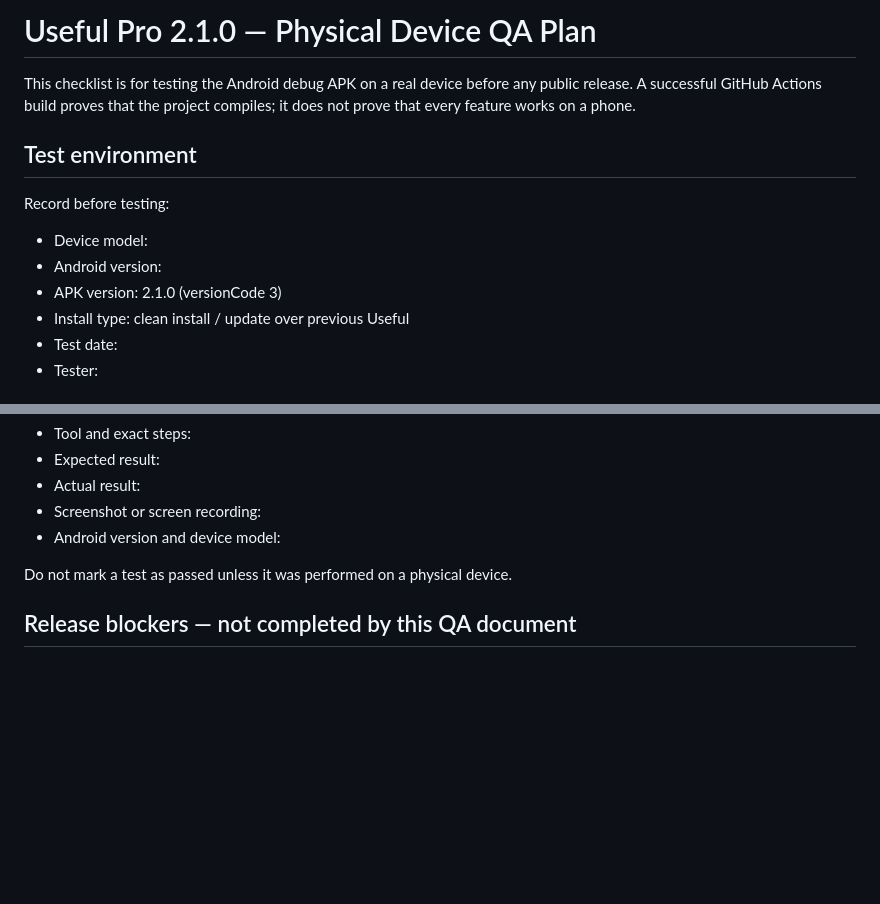
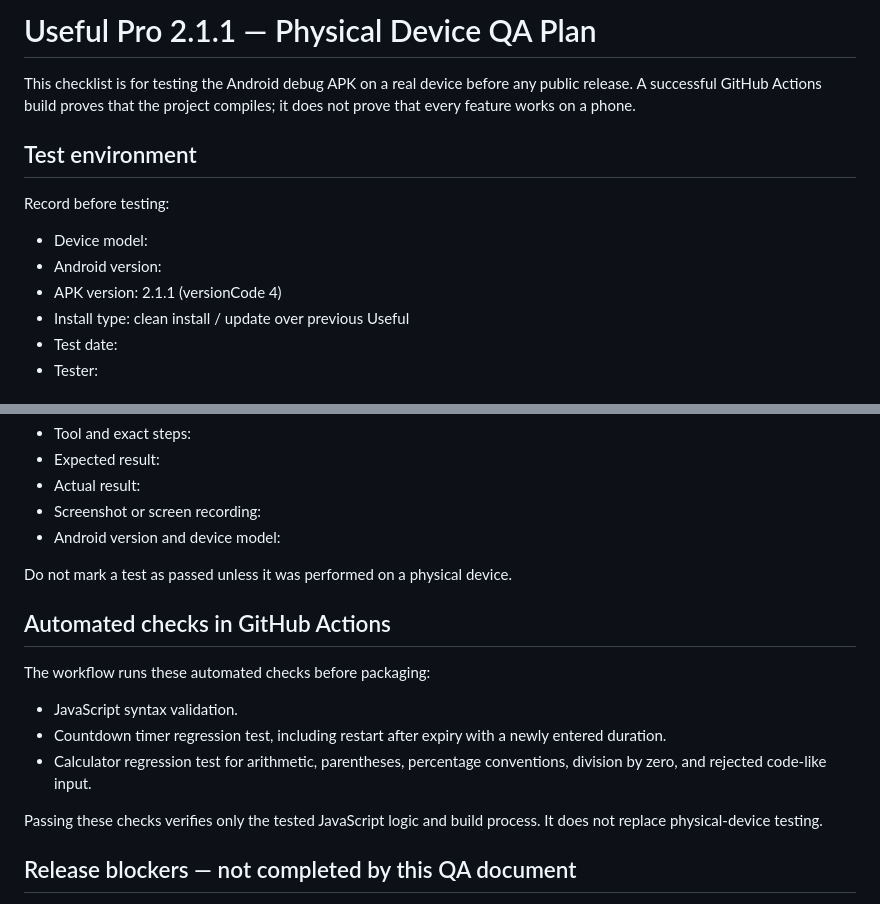
Before and after one commit to Alex1-brown/Usful-, a Markdown page: QA_TEST_PLAN.md, 2 parts joined by grey strips. Rendered like a GitHub page; blank space fills up the shorter version.

Commit message:
docs: update physical QA plan for Useful Pro 2.1.1

```diff
--- a/QA_TEST_PLAN.md
+++ b/QA_TEST_PLAN.md
@@ -1,4 +1,4 @@
-# Useful Pro 2.1.0 — Physical Device QA Plan
+# Useful Pro 2.1.1 — Physical Device QA Plan
 
 This checklist is for testing the Android debug APK on a real device before any public release. A successful GitHub Actions build proves that the project compiles; it does not prove that every feature works on a phone.
 
@@ -7,7 +7,7 @@ This checklist is for testing the Android debug APK on a real device before any
 Record before testing:
 - Device model:
 - Android version:
-- APK version: 2.1.0 (versionCode 3)
+- APK version: 2.1.1 (versionCode 4)
 - Install type: clean install / update over previous Useful
 - Test date:
 - Tester:
@@ -109,6 +109,15 @@ For each failure, record:
 
 Do not mark a test as passed unless it was performed on a physical device.
 
+## Automated checks in GitHub Actions
+
+The workflow runs these automated checks before packaging:
+- JavaScript syntax validation.
+- Countdown timer regression test, including restart after expiry with a newly entered duration.
+- Calculator regression test for arithmetic, parentheses, percentage conventions, division by zero, and rejected code-like input.
+
+Passing these checks verifies only the tested JavaScript logic and build process. It does not replace physical-device testing.
+
 ## Release blockers — not completed by this QA document
 
 - Google Play Billing and server-side purchase verification are not implemented.
```
